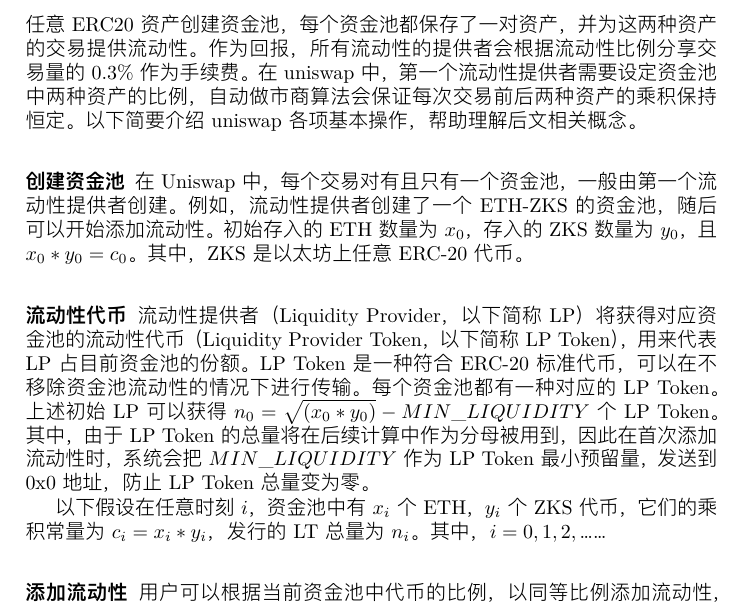
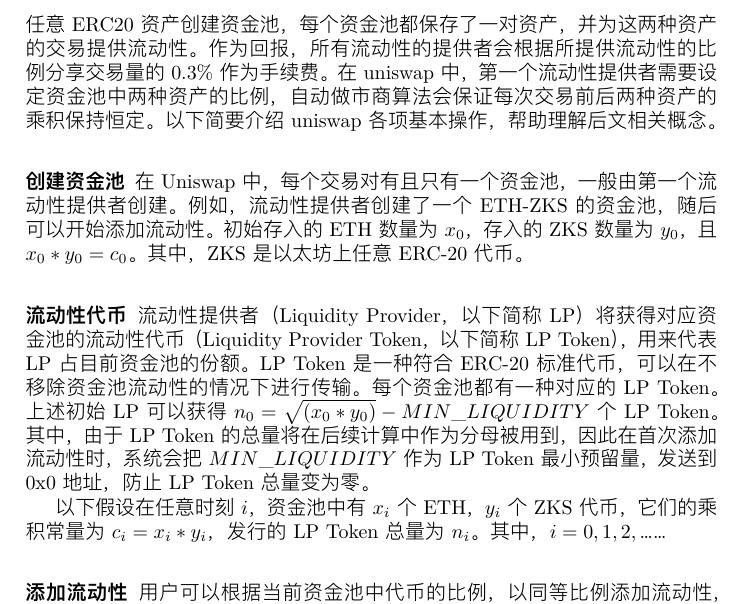
Before and after one commit to l2labs/zkspace-whitepaper, a LaTeX paper (zkswap_cn.tex): part of page 2 of 14, cut so that both start at the same text. The pictures show the PDF file zkswap_cn.pdf that the author committed with the source.

Commit message:
Fix typo

```diff
--- a/zkswap_cn.tex
+++ b/zkswap_cn.tex
@@ -49,7 +49,7 @@
 \section{技术基础}
 
 \subsection{Uniswap v1 版本}
-Uniswap\cite{uniswapv1} 是一套基于“固定乘积”自动化做市商机制的去中心化交易协议，由一系列部署在以太坊上的智能合约组成。用户可以通过提供一定比例的 ETH 和任意 ERC20 资产创建资金池，每个资金池都保存了一对资产，并为这两种资产的交易提供流动性。作为回报，所有流动性的提供者会根据流动性比例分享交易量的 0.3\% 作为手续费。在 uniswap 中，第一个流动性提供者需要设定资金池中两种资产的比例，自动做市商算法会保证每次交易前后两种资产的乘积保持恒定。以下简要介绍 uniswap 各项基本操作，帮助理解后文相关概念。
+Uniswap\cite{uniswapv1} 是一套基于“固定乘积”自动化做市商机制的去中心化交易协议，由一系列部署在以太坊上的智能合约组成。用户可以通过提供一定比例的 ETH 和任意 ERC20 资产创建资金池，每个资金池都保存了一对资产，并为这两种资产的交易提供流动性。作为回报，所有流动性的提供者会根据所提供流动性的比例分享交易量的 0.3\% 作为手续费。在 uniswap 中，第一个流动性提供者需要设定资金池中两种资产的比例，自动做市商算法会保证每次交易前后两种资产的乘积保持恒定。以下简要介绍 uniswap 各项基本操作，帮助理解后文相关概念。
 
 \subsubsection{创建资金池}
 
@@ -59,7 +59,7 @@
 
 流动性提供者（Liquidity Provider，以下简称 LP）将获得对应资金池的流动性代币（Liquidity Provider Token，以下简称 LP Token），用来代表LP占目前资金池的份额。LP Token 是一种符合 ERC-20 标准代币，可以在不移除资金池流动性的情况下进行传输。每个资金池都有一种对应的 LP Token。上述初始 LP 可以获得 $n_0 = \sqrt{(x_0*y_0)} - MIN\_LIQUIDITY$ 个 LP Token。其中，由于LP Token 的总量将在后续计算中作为分母被用到，因此在首次添加流动性时， 系统会把 $MIN\_LIQUIDITY$ 作为 LP Token 最小预留量，发送到 0x0 地址，防止 LP Token 总量变为零。
 
-以下假设在任意时刻 $i$，资金池中有 $x_i$ 个 ETH，$y_i$ 个 ZKS 代币，它们的乘积常量为 $c_i = x_i *y_i$，发行的 LT 总量为 $n_i$。其中，$i = 0,1,2,……$
+以下假设在任意时刻 $i$，资金池中有 $x_i$ 个 ETH，$y_i$ 个 ZKS 代币，它们的乘积常量为 $c_i = x_i *y_i$，发行的 LP Token 总量为 $n_i$。其中，$i = 0,1,2,……$
 
 \subsubsection{添加流动性}
 
```
Also changed, not shown: zkswap_cn.pdf, zkswap_cn.tex (4 more changed lines).
